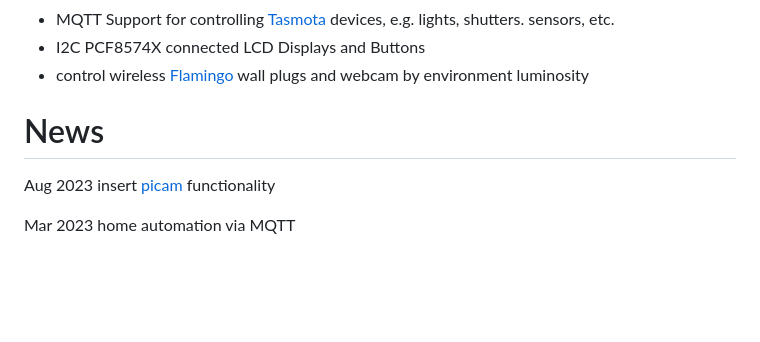
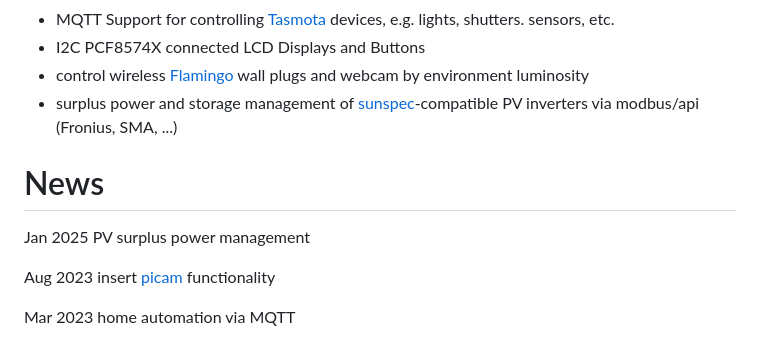
Before and after one commit to teknoid/dac, a Markdown page: README.md, the part around the change. GitHub-like rendering; blank space fills up the shorter version.

```diff
--- a/README.md
+++ b/README.md
@@ -18,8 +18,11 @@ a MPD + DAC Controller for *Pi Boards
 * MQTT Support for controlling [Tasmota](https://tasmota.github.io/) devices, e.g. lights, shutters. sensors, etc.
 * I2C PCF8574X connected LCD Displays and Buttons
 * control wireless [Flamingo](https://www.flamingo.eu/en-gb/flamingo-products/) wall plugs and webcam by environment luminosity
+* surplus power and storage management of [sunspec](https://sunspec.org/)-compatible PV inverters via modbus/api (Fronius, SMA, ...)
 
 # News
+
+Jan 2025 PV surplus power management
 
 Aug 2023 insert [picam](https://github.com/teknoid/picam) functionality
 
```
